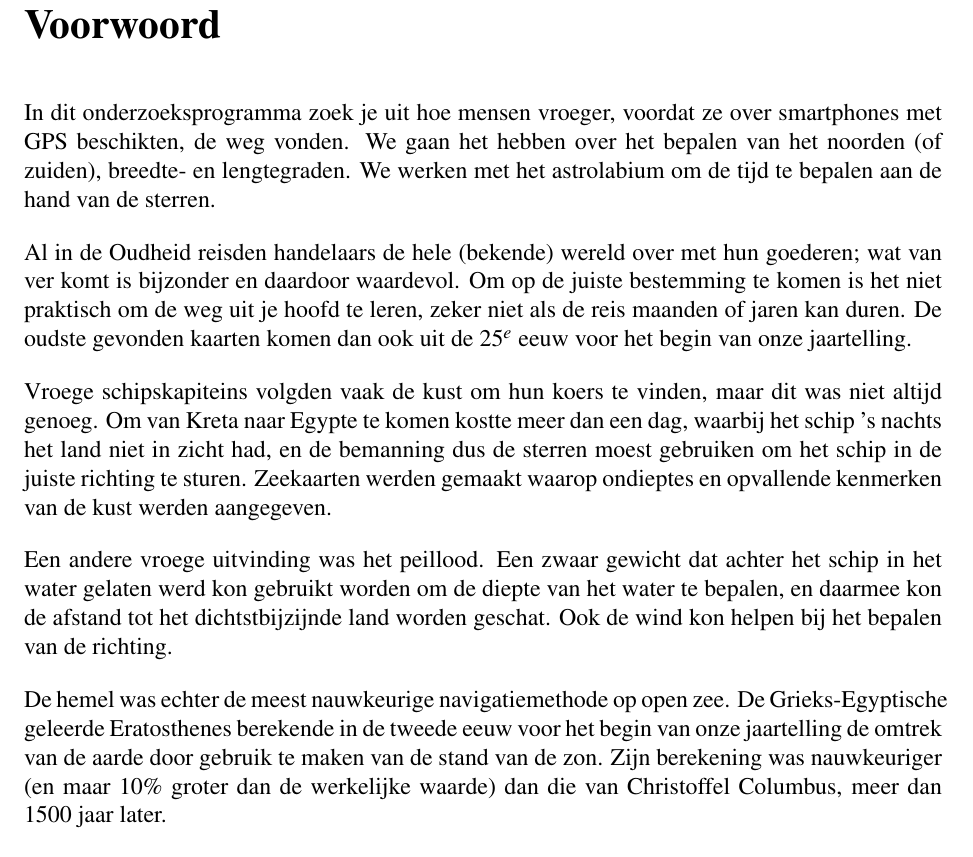
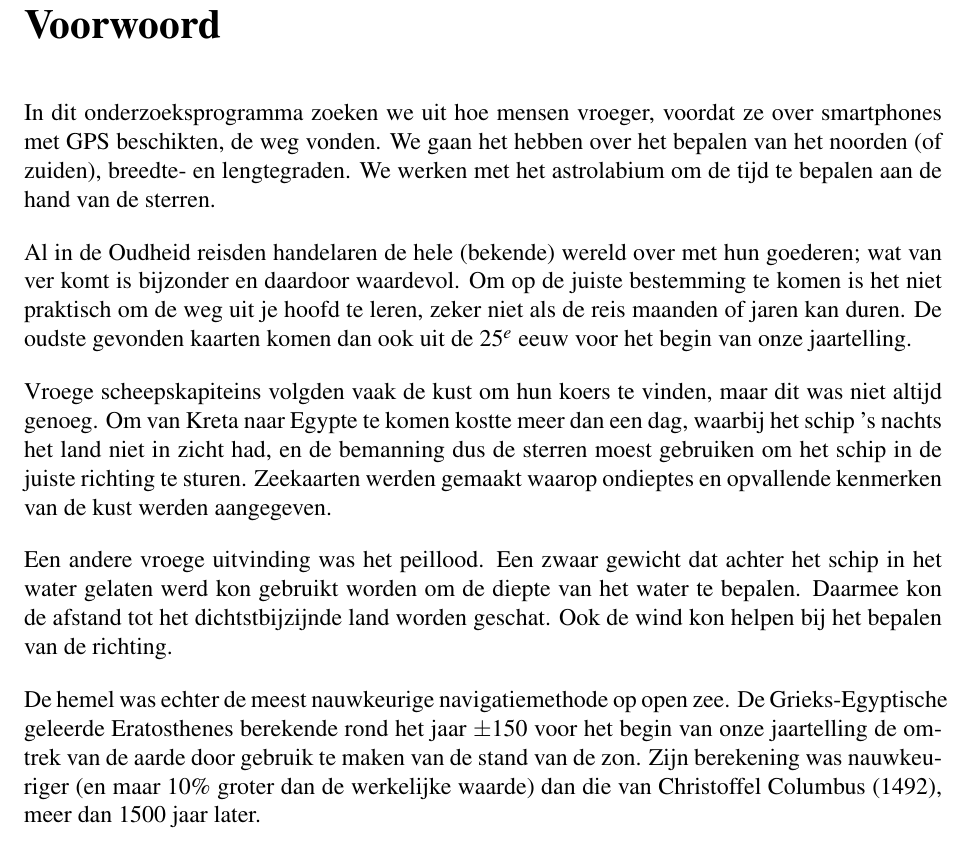
Before and after one commit to EvelineV/Vierkant-navigatie, a LaTeX thesis (programma.tex, which reads 0_voorwoord.tex): part of page 3 of 35, cut so that both start at the same text. Compiled offline with pdfLaTeX; a LaTeX package or settings file that is missing is left out.

Commit message:
Fix taal issues in voorwoord

```diff
--- a/0_voorwoord.tex
+++ b/0_voorwoord.tex
@@ -1,11 +1,11 @@
-In dit onderzoeksprogramma zoek je uit hoe mensen vroeger, voordat ze over smartphones met GPS beschikten, de weg vonden. We gaan het hebben over het bepalen van het noorden (of zuiden), breedte- en lengtegraden. We werken met het astrolabium om de tijd te bepalen aan de hand van de sterren.
+In dit onderzoeksprogramma zoeken we uit hoe mensen vroeger, voordat ze over smartphones met GPS beschikten, de weg vonden. We gaan het hebben over het bepalen van het noorden (of zuiden), breedte- en lengtegraden. We werken met het astrolabium om de tijd te bepalen aan de hand van de sterren.
 
-Al in de Oudheid reisden handelaars de hele (bekende) wereld over met hun goederen; wat van ver komt is bijzonder en daardoor waardevol. Om op de juiste bestemming te komen is het niet praktisch om de weg uit je hoofd te leren, zeker niet als de reis maanden of jaren kan duren. De oudste gevonden kaarten komen dan ook uit de 25$^{e}$ eeuw voor het begin van onze jaartelling.
+Al in de Oudheid reisden handelaren de hele (bekende) wereld over met hun goederen; wat van ver komt is bijzonder en daardoor waardevol. Om op de juiste bestemming te komen is het niet praktisch om de weg uit je hoofd te leren, zeker niet als de reis maanden of jaren kan duren. De oudste gevonden kaarten komen dan ook uit de 25$^{e}$ eeuw voor het begin van onze jaartelling.
 
-Vroege schipskapiteins volgden vaak de kust om hun koers te vinden, maar dit was niet altijd genoeg. Om van Kreta naar Egypte te komen kostte meer dan een dag, waarbij het schip 's nachts het land niet in zicht had, en de bemanning dus de sterren moest gebruiken om het schip in de juiste richting te sturen. Zeekaarten werden gemaakt waarop ondieptes en opvallende kenmerken van de kust werden aangegeven.
+Vroege scheepskapiteins volgden vaak de kust om hun koers te vinden, maar dit was niet altijd genoeg. Om van Kreta naar Egypte te komen kostte meer dan een dag, waarbij het schip 's nachts het land niet in zicht had, en de bemanning dus de sterren moest gebruiken om het schip in de juiste richting te sturen. Zeekaarten werden gemaakt waarop ondieptes en opvallende kenmerken van de kust werden aangegeven.
 
-Een andere vroege uitvinding was het peillood. Een zwaar gewicht dat achter het schip in het water gelaten werd kon gebruikt worden om de diepte van het water te bepalen, en daarmee kon de afstand tot het dichtstbijzijnde land worden geschat. Ook de wind kon helpen bij het bepalen van de richting.
+Een andere vroege uitvinding was het peillood. Een zwaar gewicht dat achter het schip in het water gelaten werd kon gebruikt worden om de diepte van het water te bepalen. Daarmee kon de afstand tot het dichtstbijzijnde land worden geschat. Ook de wind kon helpen bij het bepalen van de richting.
 
-De hemel was echter de meest nauwkeurige navigatiemethode op open zee. De Grieks-Egyptische geleerde Eratosthenes berekende in de tweede eeuw voor het begin van onze jaartelling de omtrek van de aarde door gebruik te maken van de stand van de zon. Zijn berekening was nauwkeuriger (en maar 10$\%$ groter dan de werkelijke waarde) dan die van Christoffel Columbus, meer dan 1500 jaar later.
+De hemel was echter de meest nauwkeurige navigatiemethode op open zee. De Grieks-Egyptische geleerde Eratosthenes berekende rond het jaar $\pm 150$ voor het begin van onze jaartelling de omtrek van de aarde door gebruik te maken van de stand van de zon. Zijn berekening was nauwkeuriger (en maar 10$\%$ groter dan de werkelijke waarde) dan die van Christoffel Columbus (1492), meer dan 1500 jaar later.
 
 's Nachts werd gebruik gemaakt van de sterren. De Poolster en de sterren van de Kleine Beer zijn heel geschikt om de richting van het Noorden te vinden, en het astrolabium, de sextant, octant en de jacobsstaf werden allen ontwikkeld om gebruik te maken van de sterren.
```
